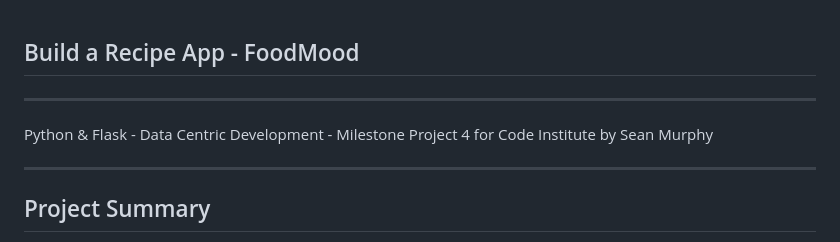
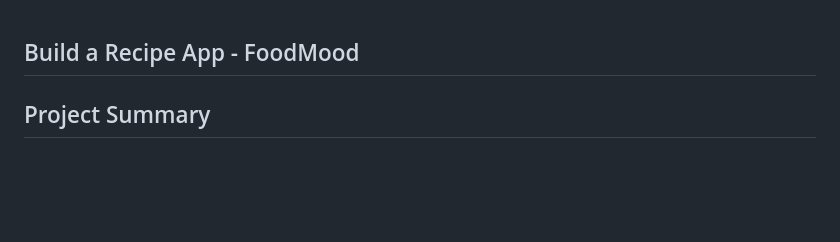
Before and after one commit to jayswaldhunBU/EC530-FinalProject, a Markdown page: README.md, the part around the change. Drawn GitHub-style; blank space fills up the shorter version.

```diff
--- a/README.md
+++ b/README.md
@@ -1,9 +1,5 @@
 ## Build a Recipe App - FoodMood
----
 
-Python & Flask - Data Centric Development  - Milestone Project 4 for Code Institute by Sean Murphy
-
----
 
 ## Project Summary
 FoodMood is a recipe website that utilizes Flask as its backend and incorporates MongoDB for the database, UIKit for the CSS framework, Vanilla JavaScript, and PyGal for charting using Python. The website's main purpose is to provide users with access to various world cuisines, which they can view, search, filter, edit, delete, create, leave comments on, and more.
```
